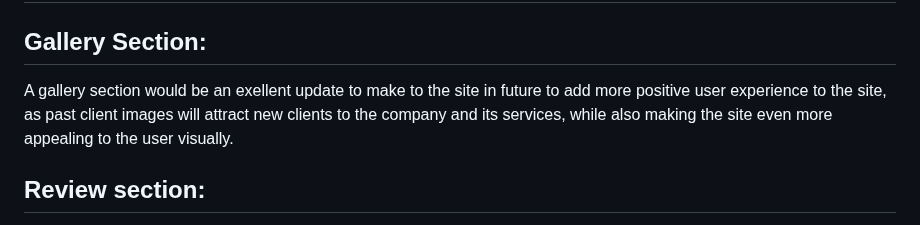
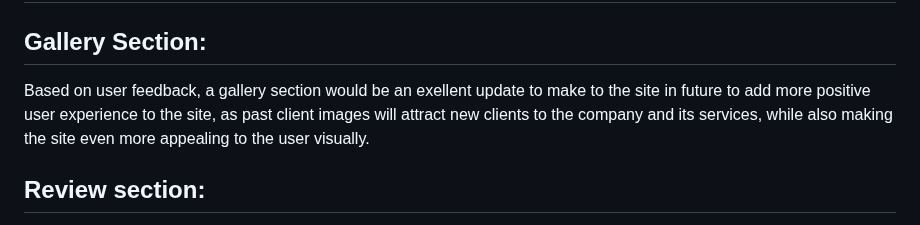
Before and after one commit to davidcoreh/Lifes-Edge-Repository, a Markdown page: README.md, the part around the change. Drawn GitHub-style.

```diff
--- a/README.md
+++ b/README.md
@@ -76,7 +76,7 @@ Ten test users where asked to give an opinion on how the site performs and looks
 <h1>Potential Future updates</h1>
 <h2>Gallery Section:</h2>
 <p>
-A gallery section would be an exellent update to make to the site in future to add more positive user experience to the site, as past client images will attract new clients to the company and its services, while also making the site even more appealing to the user visually.
+Based on user feedback, a gallery section would be an exellent update to make to the site in future to add more positive user experience to the site, as past client images will attract new clients to the company and its services, while also making the site even more appealing to the user visually.
 </p>
 <h2>Review section:</h2>
 <p>
```
